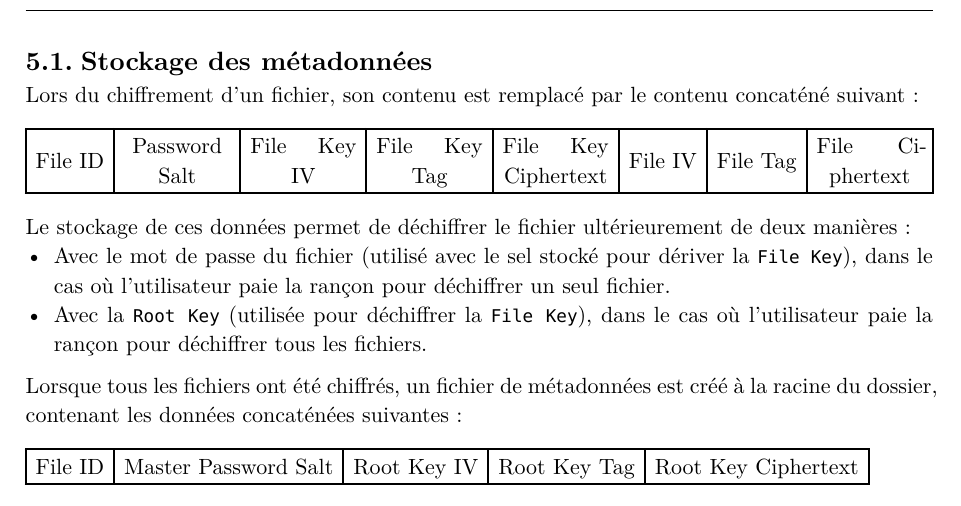
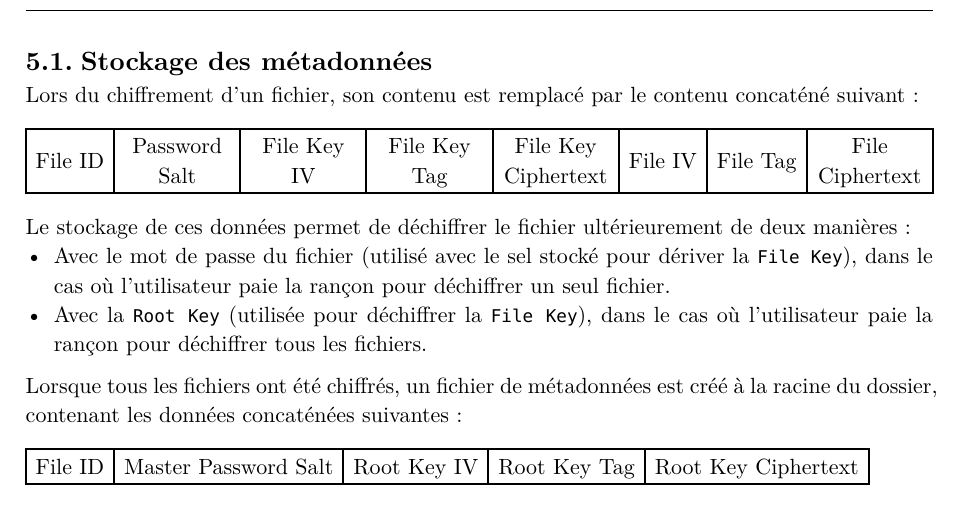
Before and after one commit to dylanramos/post-quantum-ransomware, a Typst document (docs/main.typ): part of page 5 of 8, cut so that both start at the same text. The pictures show the PDF file docs/main.pdf that the author committed with the source.

Commit message:
Update report

```diff
--- a/docs/main.typ
+++ b/docs/main.typ
@@ -145,6 +145,8 @@ Chaque fichier est chiffré avec sa `File Key` respective. Cette `File Key` est
 
 Lors du chiffrement d'un fichier, son contenu est remplacé par le contenu concaténé suivant :
 
+#set par(justify: false)
+
 #table(
   columns: (auto, auto, auto, auto, auto, auto, auto, auto),
   align: horizon + center,
@@ -157,6 +159,8 @@ Lors du chiffrement d'un fichier, son contenu est remplacé par le contenu conca
   [File Tag],
   [File Ciphertext],
 )
+
+#set par(justify: true)
 
 Le stockage de ces données permet de déchiffrer le fichier ultérieurement de deux manières :
 - Avec le mot de passe du fichier (utilisé avec le sel stocké pour dériver la `File Key`), dans le cas où l'utilisateur paie la rançon pour déchiffrer un seul fichier.
```
Also changed, not shown: docs/main.pdf.
